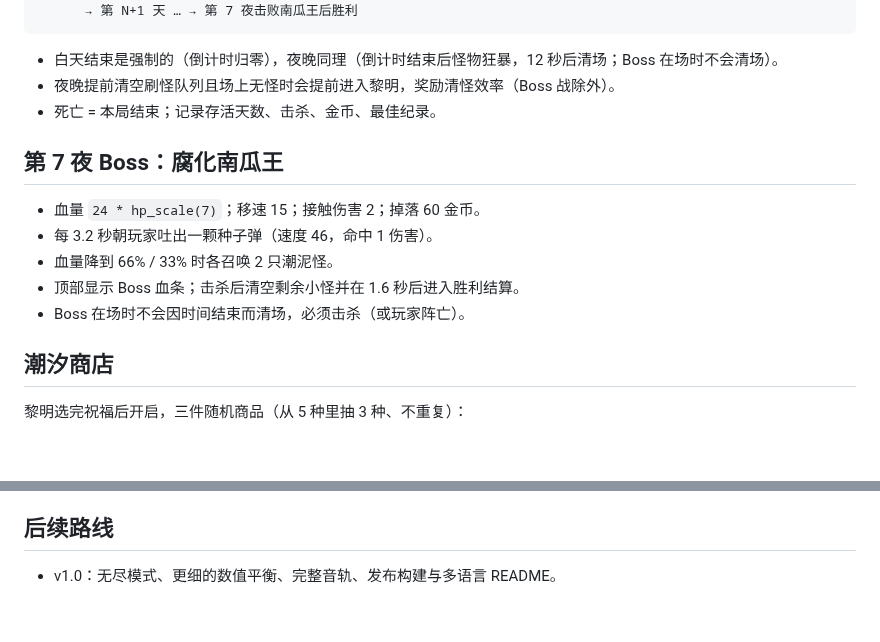
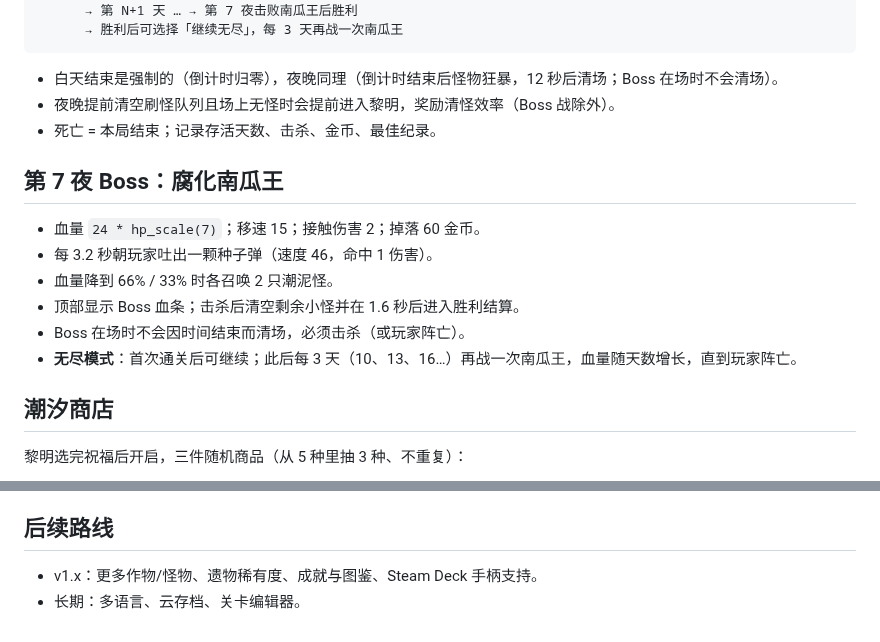
Before and after one commit to ElectLive/whale-fall-farm, a Markdown page: docs/design.md, 2 parts joined by grey strips. Drawn GitHub-style; blank space fills up the shorter version.

````diff
--- a/docs/design.md
+++ b/docs/design.md
@@ -12,5 +12,6 @@
       → 黎明（三选一祝福 + 潮汐商店）
       → 第 N+1 天 … → 第 7 夜击败南瓜王后胜利
+      → 胜利后可选择「继续无尽」，每 3 天再战一次南瓜王
 ```
 
 - 白天结束是强制的（倒计时归零），夜晚同理（倒计时结束后怪物狂暴，12 秒后清场；Boss 在场时不会清场）。
@@ -24,6 +25,7 @@
 - 血量降到 66% / 33% 时各召唤 2 只潮泥怪。
 - 顶部显示 Boss 血条；击杀后清空剩余小怪并在 1.6 秒后进入胜利结算。
 - Boss 在场时不会因时间结束而清场，必须击杀（或玩家阵亡）。
+- **无尽模式**：首次通关后可继续；此后每 3 天（10、13、16…）再战一次南瓜王，血量随天数增长，直到玩家阵亡。
 
 ## 潮汐商店
 
@@ -126,4 +128,5 @@
 
 ## 后续路线
 
-- v1.0：无尽模式、更细的数值平衡、完整音轨、发布构建与多语言 README。
+- v1.x：更多作物/怪物、遗物稀有度、成就与图鉴、Steam Deck 手柄支持。
+- 长期：多语言、云存档、关卡编辑器。
````
Also changed, not shown: other parts of docs/design.md (+1 -1 lines), README.md (+5 -3 lines), docs/devlog.md (+16 -0 lines), screenshots/shot_endless.png (added), screenshots/shot_title.png, screenshots/shot_victory.png, 5 other files.
